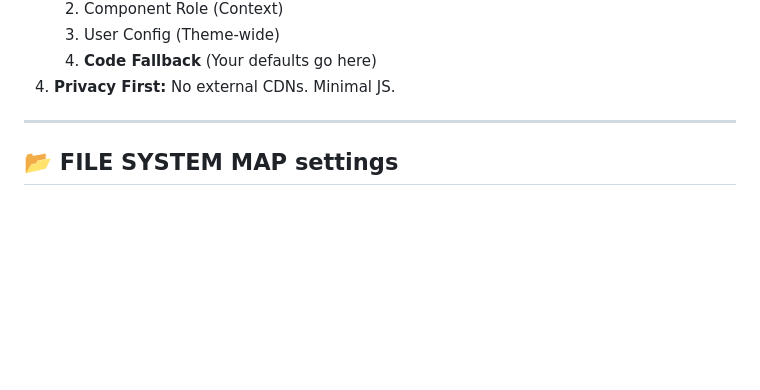
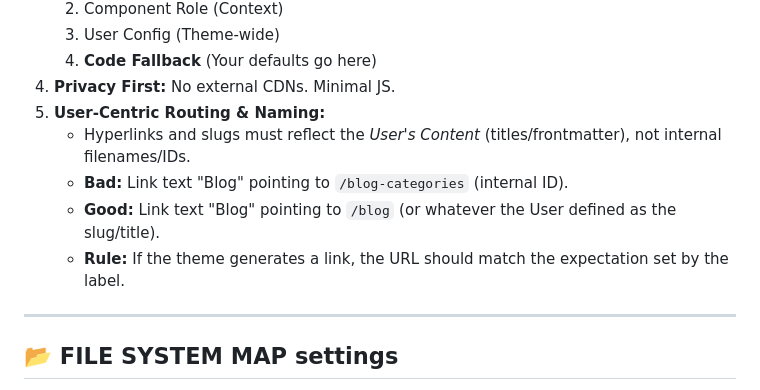
Before and after one commit to Wabuo/astro-freelance-persona_theme, a Markdown page: AGENT.md, the part around the change. Drawn GitHub-style; blank space fills up the shorter version.

```diff
--- a/AGENT.md
+++ b/AGENT.md
@@ -83,6 +83,11 @@ rm -rf playground/node_modules/.vite playground/.astro
     3. User Config (Theme-wide)
     4. **Code Fallback** (Your defaults go here)
 4. **Privacy First:** No external CDNs. Minimal JS.
+5. **User-Centric Routing & Naming:**
+    - Hyperlinks and slugs must reflect the *User's Content* (titles/frontmatter), not internal filenames/IDs.
+    - **Bad:** Link text "Blog" pointing to `/blog-categories` (internal ID).
+    - **Good:** Link text "Blog" pointing to `/blog` (or whatever the User defined as the slug/title).
+    - **Rule:** If the theme generates a link, the URL should match the expectation set by the label.
 
 ---
 
```
